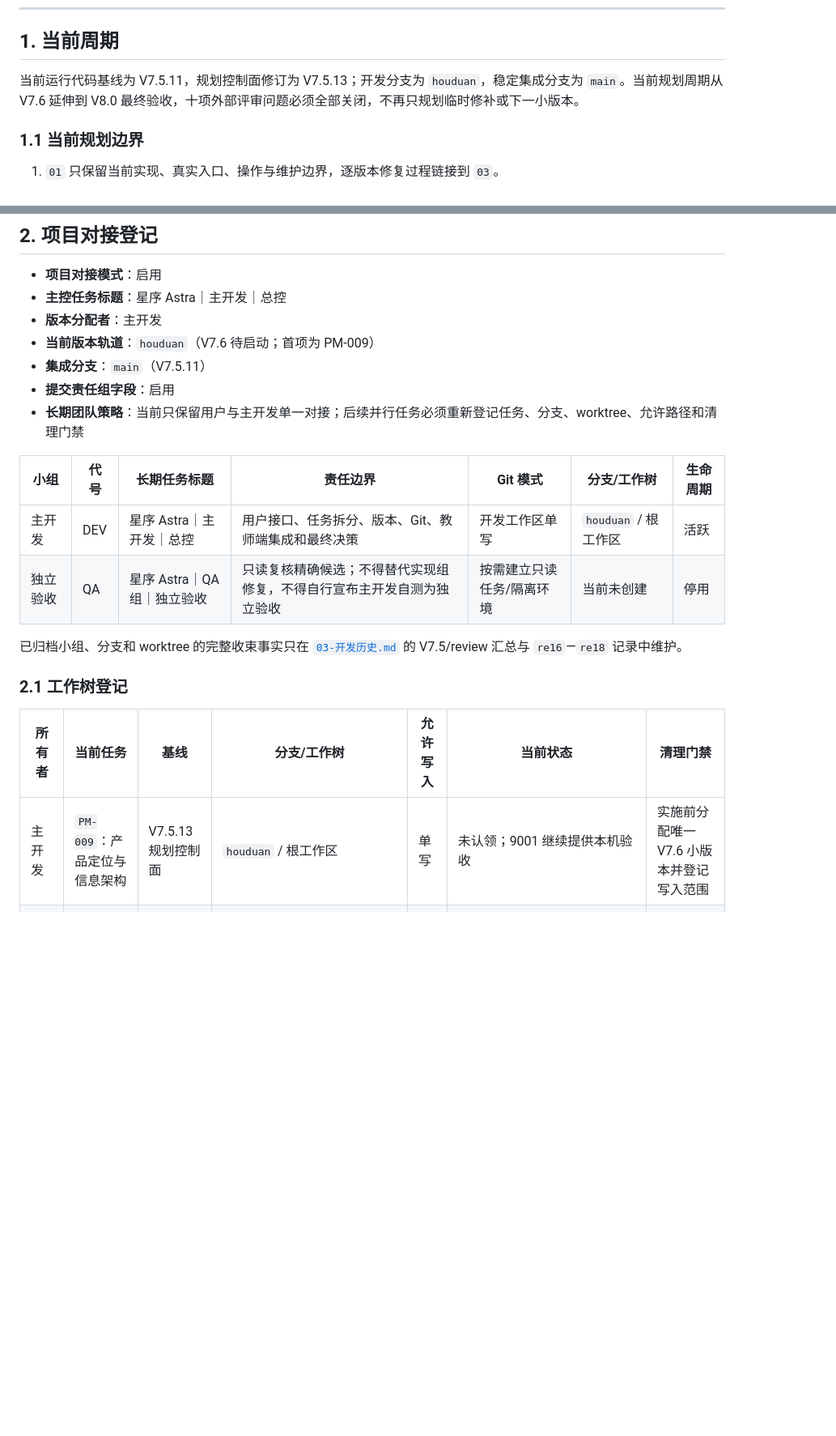
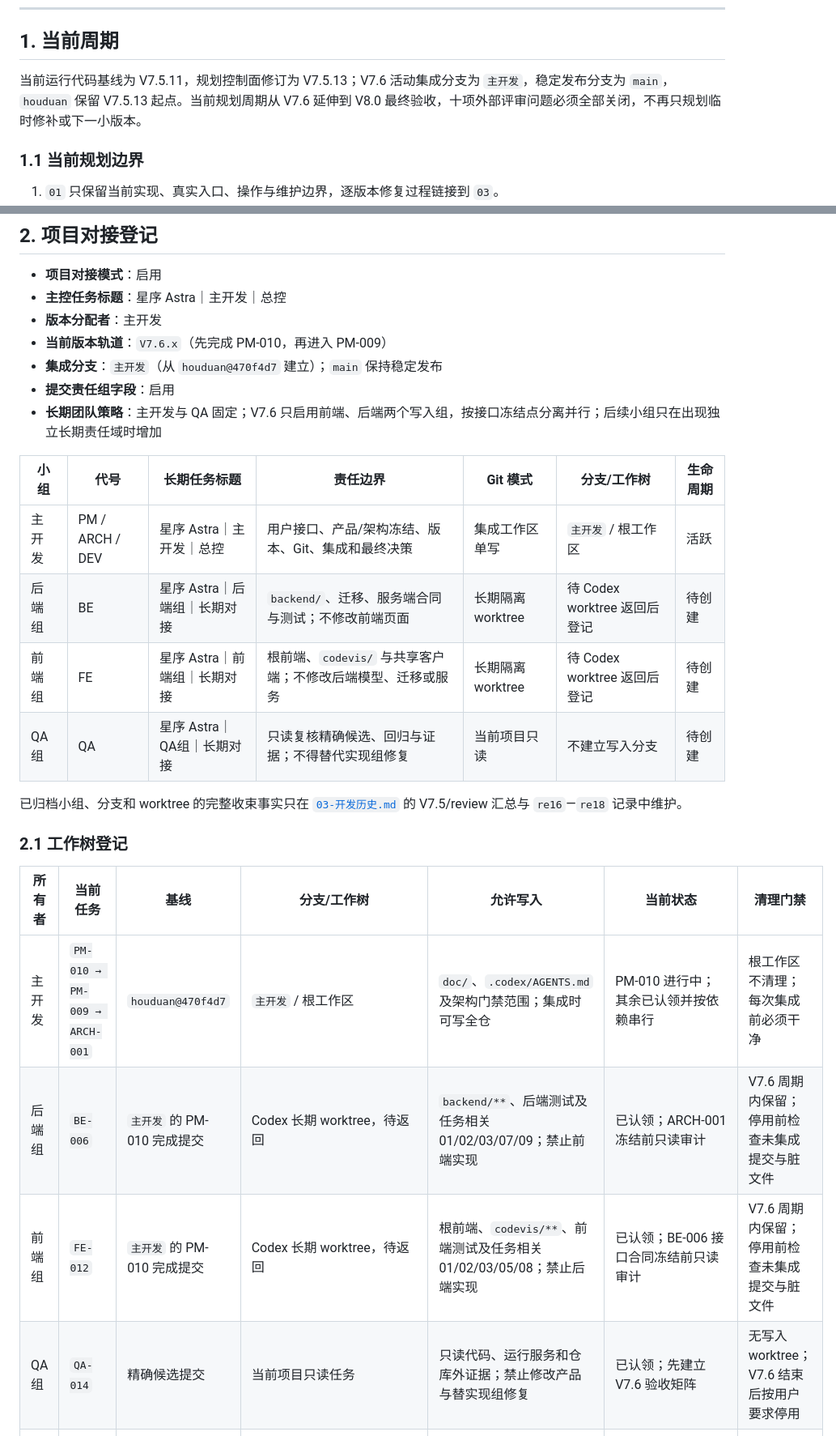
Before and after one commit to falling-feather/Logic-Physicochemical-Laboratory, a Markdown page: doc/02-项目规划.md, 2 parts joined by grey strips. Shown at 81% size. Rendered like a GitHub page; blank space fills up the shorter version.

```diff
--- a/doc/02-项目规划.md
+++ b/doc/02-项目规划.md
@@ -38,7 +38,7 @@
 
 ## 1. 当前周期
 
-当前运行代码基线为 V7.5.11，规划控制面修订为 V7.5.13；开发分支为 `houduan`，稳定集成分支为 `main`。当前规划周期从 V7.6 延伸到 V8.0 最终验收，十项外部评审问题必须全部关闭，不再只规划临时修补或下一小版本。
+当前运行代码基线为 V7.5.11，规划控制面修订为 V7.5.13；V7.6 活动集成分支为 `主开发`，稳定发布分支为 `main`，`houduan` 保留 V7.5.13 起点。当前规划周期从 V7.6 延伸到 V8.0 最终验收，十项外部评审问题必须全部关闭，不再只规划临时修补或下一小版本。
 
 ### 1.1 当前规划边界
 
@@ -73,15 +73,17 @@
 - **项目对接模式**：启用
 - **主控任务标题**：星序 Astra｜主开发｜总控
 - **版本分配者**：主开发
-- **当前版本轨道**：`houduan`（V7.6 待启动；首项为 PM-009）
-- **集成分支**：`main`（V7.5.11）
+- **当前版本轨道**：`V7.6.x`（先完成 PM-010，再进入 PM-009）
+- **集成分支**：`主开发`（从 `houduan@470f4d7` 建立）；`main` 保持稳定发布
 - **提交责任组字段**：启用
-- **长期团队策略**：当前只保留用户与主开发单一对接；后续并行任务必须重新登记任务、分支、worktree、允许路径和清理门禁
+- **长期团队策略**：主开发与 QA 固定；V7.6 只启用前端、后端两个写入组，按接口冻结点分离并行；后续小组只在出现独立长期责任域时增加
 
 | 小组 | 代号 | 长期任务标题 | 责任边界 | Git 模式 | 分支/工作树 | 生命周期 |
 | --- | --- | --- | --- | --- | --- | --- |
-| 主开发 | DEV | 星序 Astra｜主开发｜总控 | 用户接口、任务拆分、版本、Git、教师端集成和最终决策 | 开发工作区单写 | `houduan` / 根工作区 | 活跃 |
-| 独立验收 | QA | 星序 Astra｜QA组｜独立验收 | 只读复核精确候选；不得替代实现组修复，不得自行宣布主开发自测为独立验收 | 按需建立只读任务/隔离环境 | 当前未创建 | 停用 |
+| 主开发 | PM / ARCH / DEV | 星序 Astra｜主开发｜总控 | 用户接口、产品/架构冻结、版本、Git、集成和最终决策 | 集成工作区单写 | `主开发` / 根工作区 | 活跃 |
+| 后端组 | BE | 星序 Astra｜后端组｜长期对接 | `backend/`、迁移、服务端合同与测试；不修改前端页面 | 长期隔离 worktree | 待 Codex worktree 返回后登记 | 待创建 |
+| 前端组 | FE | 星序 Astra｜前端组｜长期对接 | 根前端、`codevis/` 与共享客户端；不修改后端模型、迁移或服务 | 长期隔离 worktree | 待 Codex worktree 返回后登记 | 待创建 |
+| QA 组 | QA | 星序 Astra｜QA组｜长期对接 | 只读复核精确候选、回归与证据；不得替代实现组修复 | 当前项目只读 | 不建立写入分支 | 待创建 |
 
 已归档小组、分支和 worktree 的完整收束事实只在 [`03-开发历史.md`](03-开发历史.md) 的 V7.5/review 汇总与 `re16`—`re18` 记录中维护。
 
@@ -89,7 +91,10 @@
 
 | 所有者 | 当前任务 | 基线 | 分支/工作树 | 允许写入 | 当前状态 | 清理门禁 |
 | --- | --- | --- | --- | --- | --- | --- |
-| 主开发 | `PM-009`：产品定位与信息架构 | V7.5.13 规划控制面 | `houduan` / 根工作区 | 单写 | 未认领；9001 继续提供本机验收 | 实施前分配唯一 V7.6 小版本并登记写入范围 |
+| 主开发 | `PM-010 → PM-009 → ARCH-001` | `houduan@470f4d7` | `主开发` / 根工作区 | `doc/`、`.codex/AGENTS.md` 及架构门禁范围；集成时可写全仓 | PM-010 进行中；其余已认领并按依赖串行 | 根工作区不清理；每次集成前必须干净 |
+| 后端组 | `BE-006` | `主开发` 的 PM-010 完成提交 | Codex 长期 worktree，待返回 | `backend/**`、后端测试及任务相关 01/02/03/07/09；禁止前端实现 | 已认领；ARCH-001 冻结前只读审计 | V7.6 周期内保留；停用前检查未集成提交与脏文件 |
+| 前端组 | `FE-012` | `主开发` 的 PM-010 完成提交 | Codex 长期 worktree，待返回 | 根前端、`codevis/**`、前端测试及任务相关 01/02/03/05/08；禁止后端实现 | 已认领；BE-006 接口合同冻结前只读审计 | V7.6 周期内保留；停用前检查未集成提交与脏文件 |
+| QA 组 | `QA-014` | 精确候选提交 | 当前项目只读任务 | 只读代码、运行服务和仓库外证据；禁止修改产品与替实现组修复 | 已认领；先建立 V7.6 验收矩阵 | 无写入 worktree；V7.6 结束后按用户要求停用 |
 | 前端同步工作树 | 无活动任务 | V7.5.11 | `qianduan` / `.codex/worktrees/qianduan` | 只读待命 | 工作树干净并停在 V7.5.11 稳定基线；旧 V7.2 工作树由 `archive/qianduan-wip-before-main-sync-20260727` 完整归档 | 未登记任务不得写入；归档标签不得作为开发入口 |
 
 ## 3. 正式任务原件
```
Also changed, not shown: other parts of doc/02-项目规划.md (+10 -8 lines), .codex/AGENTS.md (+5 -5 lines), doc/03-开发历史.md (+70 -58 lines).
